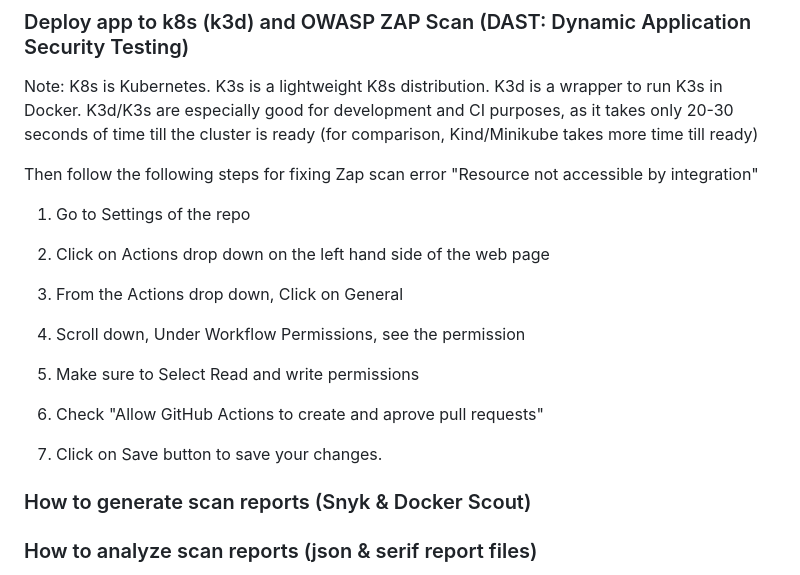
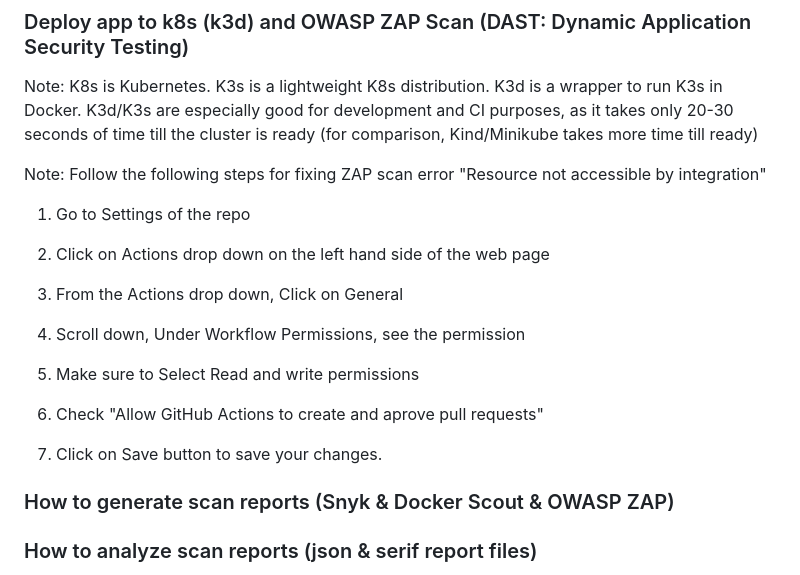
Before and after one commit to adavarski/DevSecOps-GitHub-Actions-node-app, a Markdown page: README.md, the part around the change. Rendered like a GitHub page.

```diff
--- a/README.md
+++ b/README.md
@@ -32,7 +32,7 @@ Ref: Docker Scout Links:
 
 Note: K8s is Kubernetes. K3s is a lightweight K8s distribution. K3d is a wrapper to run K3s in Docker. K3d/K3s are especially good for development and CI purposes, as it takes only 20-30 seconds of time till the cluster is ready (for comparison, Kind/Minikube takes more time till ready)
 
-Then follow the following steps for fixing Zap scan error "Resource not accessible by integration"
+Note: Follow the following steps for fixing ZAP scan error "Resource not accessible by integration"
 
 1) Go to Settings of the repo
 
@@ -49,7 +49,7 @@ Then follow the following steps for fixing Zap scan error "Resource not accessib
 8) Click on Save button to save your changes.
 
 
-### How to generate scan reports (Snyk & Docker Scout)
+### How to generate scan reports (Snyk & Docker Scout & OWASP ZAP)
 
 ### How to analyze scan reports (json & serif report files)
 
```
